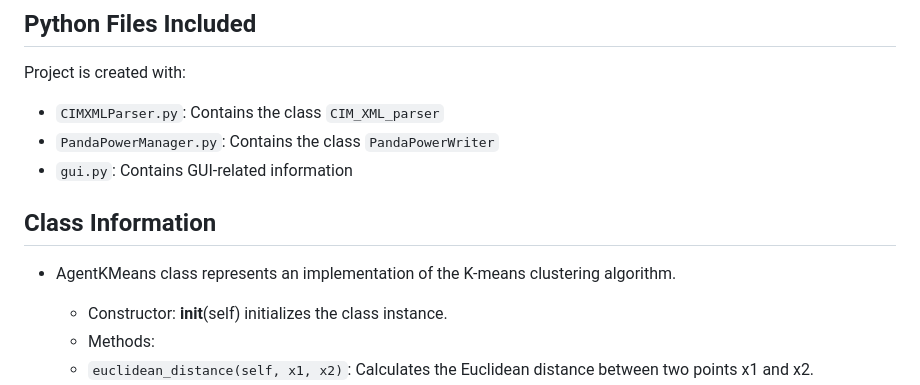
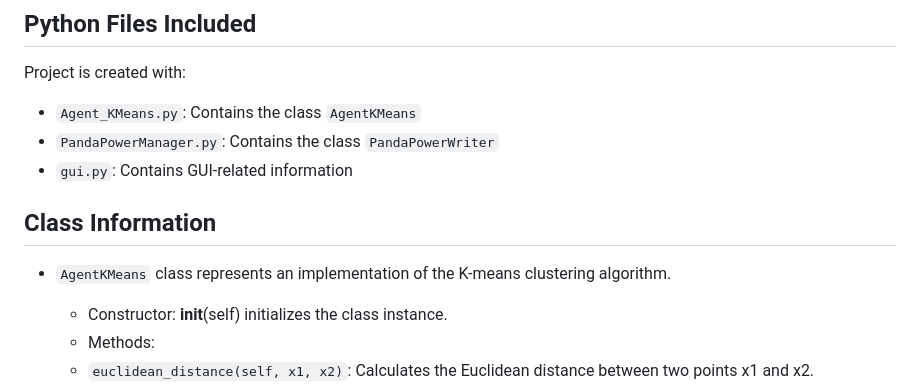
Before and after one commit to leeraiyan/-EH2745-Assignment-2-raiyan-soundhariya-, a Markdown page: README.md, the part around the change. GitHub-like rendering.

```diff
--- a/README.md
+++ b/README.md
@@ -22,12 +22,12 @@ A [web application](http://butterytoucan.eu.pythonanywhere.com/) that runs simul
 
 ## Python Files Included
 Project is created with:
-* `CIMXMLParser.py`: Contains the class `CIM_XML_parser`
+* `Agent_KMeans.py`: Contains the class `AgentKMeans`
 * `PandaPowerManager.py`: Contains the class `PandaPowerWriter`
 * `gui.py`: Contains GUI-related information
 
 ## Class Information
-* AgentKMeans class represents an implementation of the K-means clustering algorithm.
+* `AgentKMeans` class represents an implementation of the K-means clustering algorithm.
   - Constructor: __init__(self) initializes the class instance.
   - Methods:
   -   `euclidean_distance(self, x1, x2)`: Calculates the Euclidean distance between two points x1 and x2.
```
